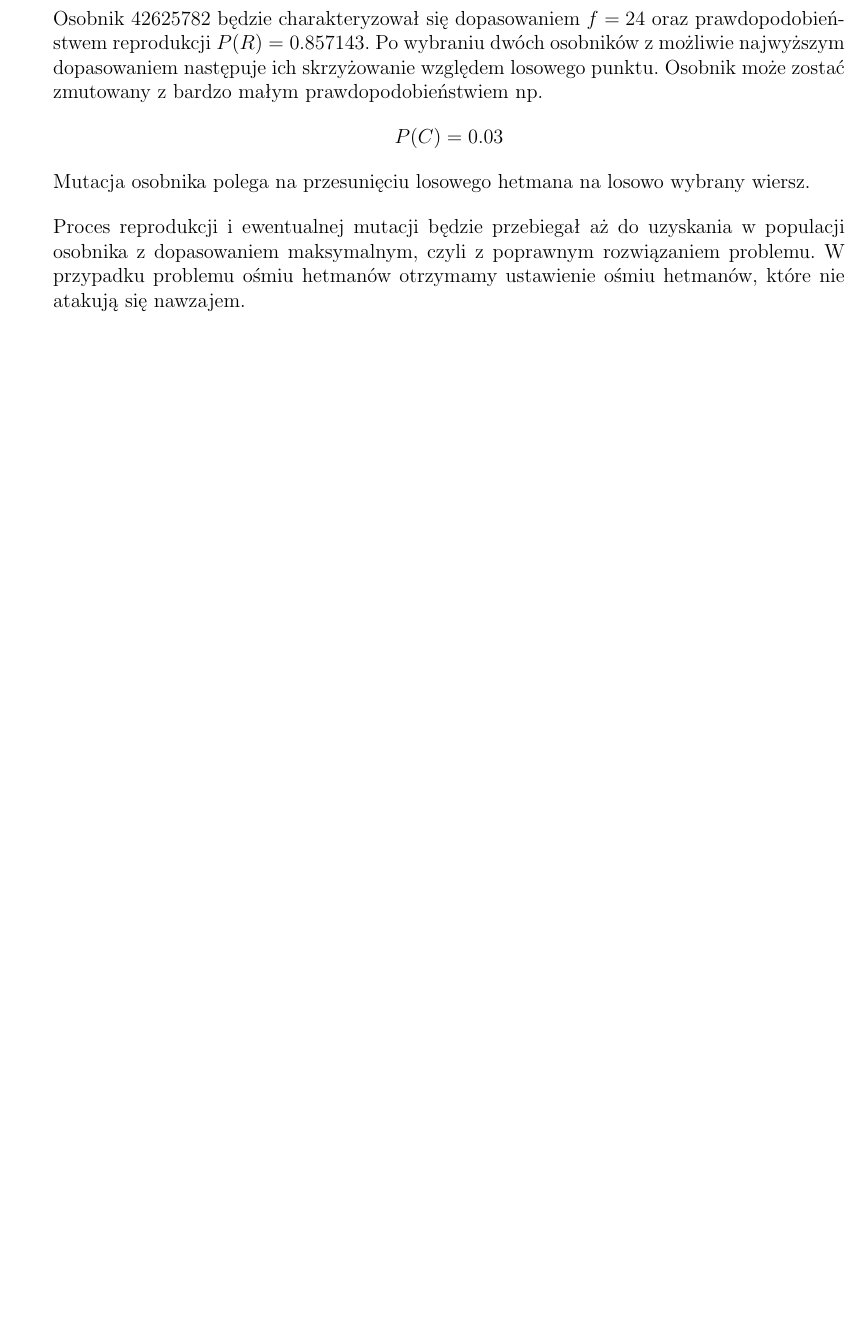
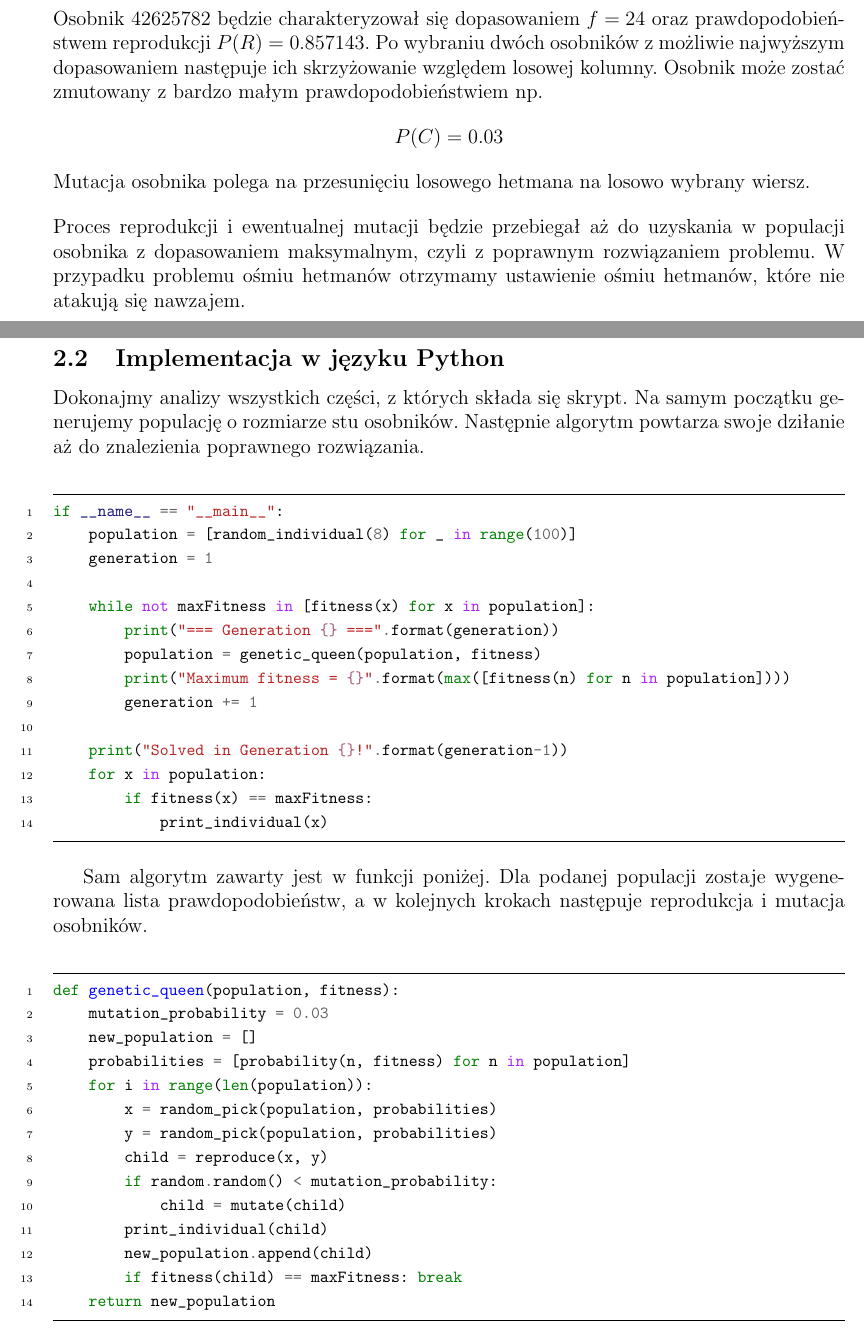
Before and after one commit to davpal/eight-queens, a LaTeX document (doc/eight-queens.tex): part of page 4 of 5 before the commit and two parts of pages 4 and 5 of 7 after it, the two joined at a grey line, cut so that both start at the same text, the shorter picture padded with empty space. Compiled offline with pdfLaTeX.

Commit message:
Add implementation description

```diff
--- a/doc/eight-queens.tex
+++ b/doc/eight-queens.tex
@@ -5,6 +5,7 @@
 \usepackage{graphicx}
 \usepackage{xcolor,listings}
 \usepackage{float}
+\usepackage{minted}
 \usepackage{rotating}
 \usepackage{fancyhdr}
 \usepackage{array}
@@ -82,7 +83,7 @@ Stopień dopasowania obliczymy odejmując liczbę atakujących się hetmanów(na
 Osobniki z większym dopasowaniem będą miały większe prawdopodobieństwo reprodukcji, a co za tym idzie będą chętniej wybierane przez algorytm. Prawdopodobieństwo to dane jest wzorem:
 \[ P(R) = \dfrac{f}{f_{max}}\]
 Osobnik 42625782 będzie charakteryzował się dopasowaniem \( f = 24\) oraz prawdopodobieństwem reprodukcji \( P(R) = 0.857143\).
-Po wybraniu dwóch osobników z możliwie najwyższym dopasowaniem następuje ich skrzyżowanie względem losowego punktu.
+Po wybraniu dwóch osobników z możliwie najwyższym dopasowaniem następuje ich skrzyżowanie względem losowej kolumny.
 Osobnik może zostać zmutowany z bardzo małym prawdopodobieństwiem np.
 \[ P(C) = 0.03 \]
 Mutacja osobnika polega na przesunięciu losowego hetmana na losowo wybrany wiersz.
@@ -90,3 +91,56 @@ Mutacja osobnika polega na przesunięciu losowego hetmana na losowo wybrany wier
 Proces reprodukcji i ewentualnej mutacji będzie przebiegał aż do uzyskania w populacji osobnika z dopasowaniem maksymalnym, czyli z poprawnym rozwiązaniem problemu. W przypadku problemu ośmiu hetmanów otrzymamy ustawienie ośmiu hetmanów, które nie atakują się nawzajem.
 
 \clearpage
+\subsection{Implementacja w języku Python}
+Dokonajmy analizy wszystkich części, z których składa się skrypt. Na samym początku generujemy populację o rozmiarze stu osobników. Następnie algorytm powtarza swoje dziłanie aż do znalezienia poprawnego rozwiązania.
+\begin{minted}
+[
+frame=lines,
+framesep=2mm,
+baselinestretch=1.2,
+fontsize=\footnotesize,
+linenos
+]
+{python}
+if __name__ == "__main__":
+    population = [random_individual(8) for _ in range(100)]
+    generation = 1
+
+    while not maxFitness in [fitness(x) for x in population]:
+        print("=== Generation {} ===".format(generation))
+        population = genetic_queen(population, fitness)
+        print("Maximum fitness = {}".format(max([fitness(n) for n in population])))
+        generation += 1
+
+    print("Solved in Generation {}!".format(generation-1))
+    for x in population:
+        if fitness(x) == maxFitness:
+            print_individual(x)
+\end{minted}
+
+Sam algorytm zawarty jest w funkcji poniżej. Dla podanej populacji zostaje wygenerowana lista prawdopodobieństw, a w kolejnych krokach następuje reprodukcja i mutacja osobników.
+\begin{minted}
+[
+frame=lines,
+framesep=2mm,
+baselinestretch=1.2,
+fontsize=\footnotesize,
+linenos
+]
+{python}
+def genetic_queen(population, fitness):
+    mutation_probability = 0.03
+    new_population = []
+    probabilities = [probability(n, fitness) for n in population]
+    for i in range(len(population)):
+        x = random_pick(population, probabilities)
+        y = random_pick(population, probabilities)
+        child = reproduce(x, y)
+        if random.random() < mutation_probability:
+            child = mutate(child)
+        print_individual(child)
+        new_population.append(child)
+        if fitness(child) == maxFitness: break
+    return new_population
+\end{minted}
+\clearpage
@@ -92,0 +176 @@ Proces reprodukcji i ewentualnej mutacji będzie przebiegał aż do uzyskania w
+    for i in range(n):
@@ -92,0 +181 @@ Proces reprodukcji i ewentualnej mutacji będzie przebiegał aż do uzyskania w
+    for i in range(2*n-1):
```
Also changed, not shown: doc/eight-queens.tex (45 more changed lines). Lines whose indentation alone changed are shown as unchanged.
